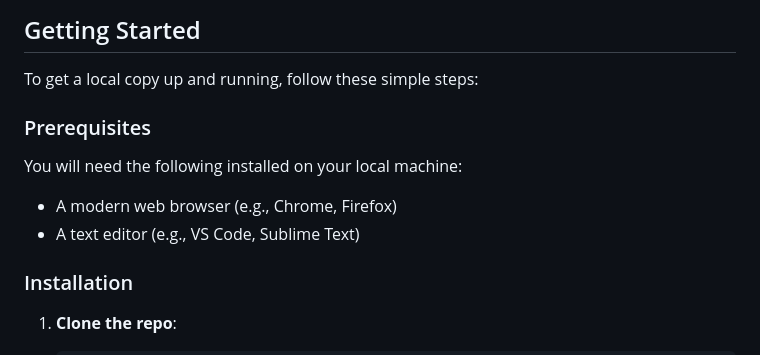
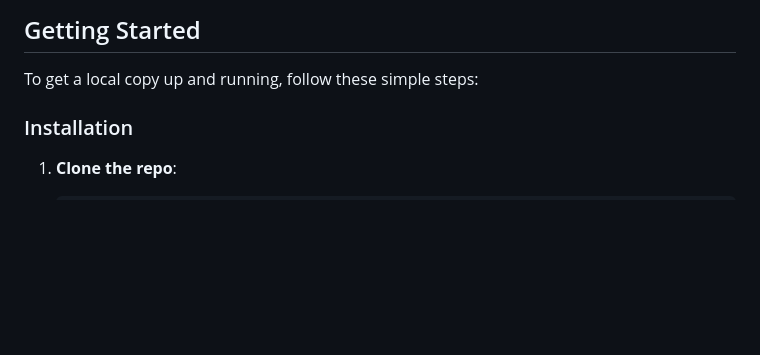
Before and after one commit to Iqbolshoh/website-samarkand-travel, a Markdown page: README.md, the part around the change. GitHub-like rendering; blank space fills up the shorter version.

```diff
--- a/README.md
+++ b/README.md
@@ -37,13 +37,6 @@ The Samarkand Travel Guide provides tourists and history enthusiasts with detail
 ## Getting Started
 
 To get a local copy up and running, follow these simple steps:
-
-### Prerequisites
-
-You will need the following installed on your local machine:
-
-- A modern web browser (e.g., Chrome, Firefox)
-- A text editor (e.g., VS Code, Sublime Text)
 
 ### Installation
 
```
